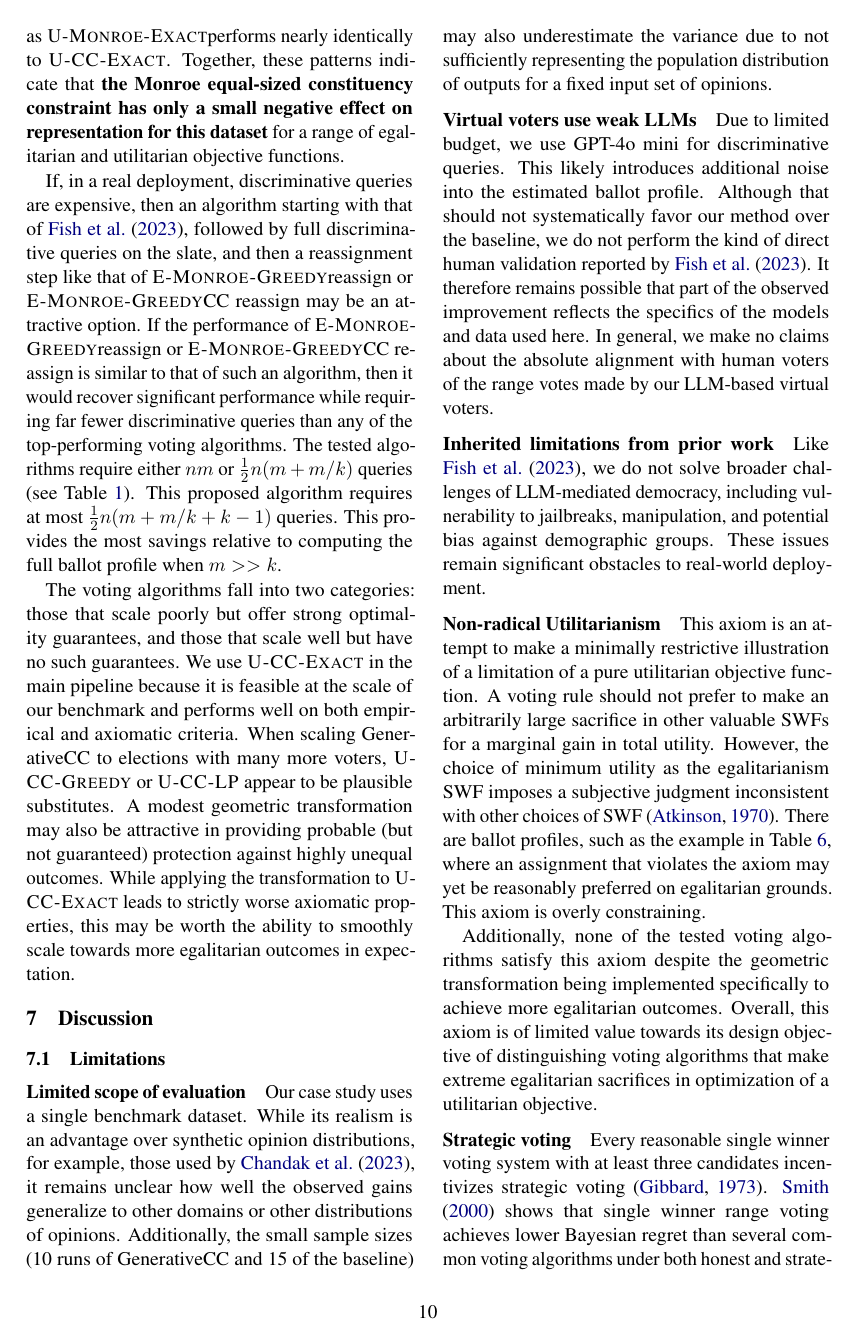
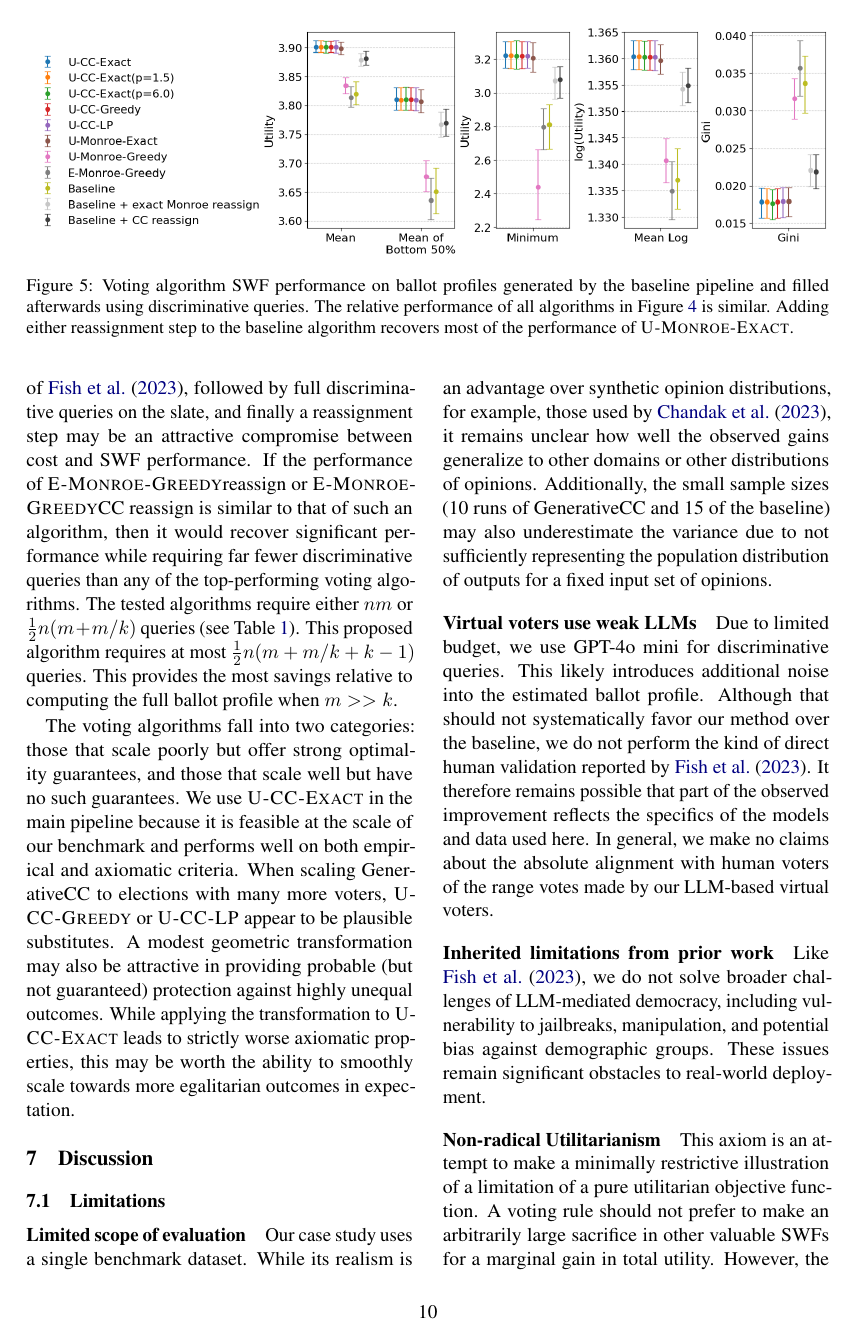
Before and after one commit to aaron-sandoval/generative_social_choice, a LaTeX paper (paper/paper.tex): page 10 of 23. Compiled offline with pdfLaTeX.

Commit message:
Paper: update Figure 4, add voting algs on baseline profiles figure
Co-Authored-By: Claude Opus 5.5 <noreply@anthropic.com>

```diff
--- a/paper/paper.tex
+++ b/paper/paper.tex
@@ -590,7 +590,14 @@ After greedy slate selection, either relaxing the Monroe equal-sized constituenc
 The same pattern is evident for utilitarian voting algorithms, as \ExactMonroe performs nearly identically to \Exact.
 Together, these patterns indicate that \textbf{the Monroe equal-sized constituency constraint has only a small negative effect on representation for this dataset} for a range of egalitarian and utilitarian objective functions.
 
-If, in a real deployment, discriminative queries are expensive, then an algorithm starting with that of \citet{fish-v2}, followed by full discriminative queries on the slate, and then a reassignment step like that of \GreedyMonroe{reassign} or \GreedyMonroe{CC reassign} may be an attractive option.
+\begin{figure*}[t]
+\centering
+  \includegraphics[width=\textwidth]{figures/voting_alg_scalar_metrics_fish_candidates.png}
+  \caption{Voting algorithm SWF performance on ballot profiles generated by the baseline pipeline and filled afterwards using discriminative queries. The relative performance of all algorithms in \Cref{fig:sfws-voting-algs} is similar. Adding either reassignment step to the baseline algorithm recovers most of the performance of \ExactMonroe.}
+  \label{fig:sfws-voting-algs-fish}
+\end{figure*}
+
+If, in a real deployment, discriminative queries are expensive, then an algorithm starting with that of \citet{fish-v2}, followed by full discriminative queries on the slate, and finally a reassignment step may be an attractive compromise between cost and SWF performance.
 If the performance of \GreedyMonroe{reassign} or \GreedyMonroe{CC reassign} is similar to that of such an algorithm, then it would recover significant performance while requiring far fewer discriminative queries than any of the top-performing voting algorithms.
 The tested algorithms require either $nm$ or $\frac{1}{2} n (m + m/k)$ queries (see \Cref{tab:llm-call-comparison}). This proposed algorithm requires at most $\frac{1}{2} n (m + m/k + k - 1)$ queries.
 This provides the most savings relative to computing the full ballot profile when $m >> k$.
```
Also changed, not shown: paper/figures/voting_alg_scalar_metrics_fish_candidates.png (added), paper/figures/voting_alg_scalar_metrics_v8.png (added), paper/paper.tex (2 more changed lines).
